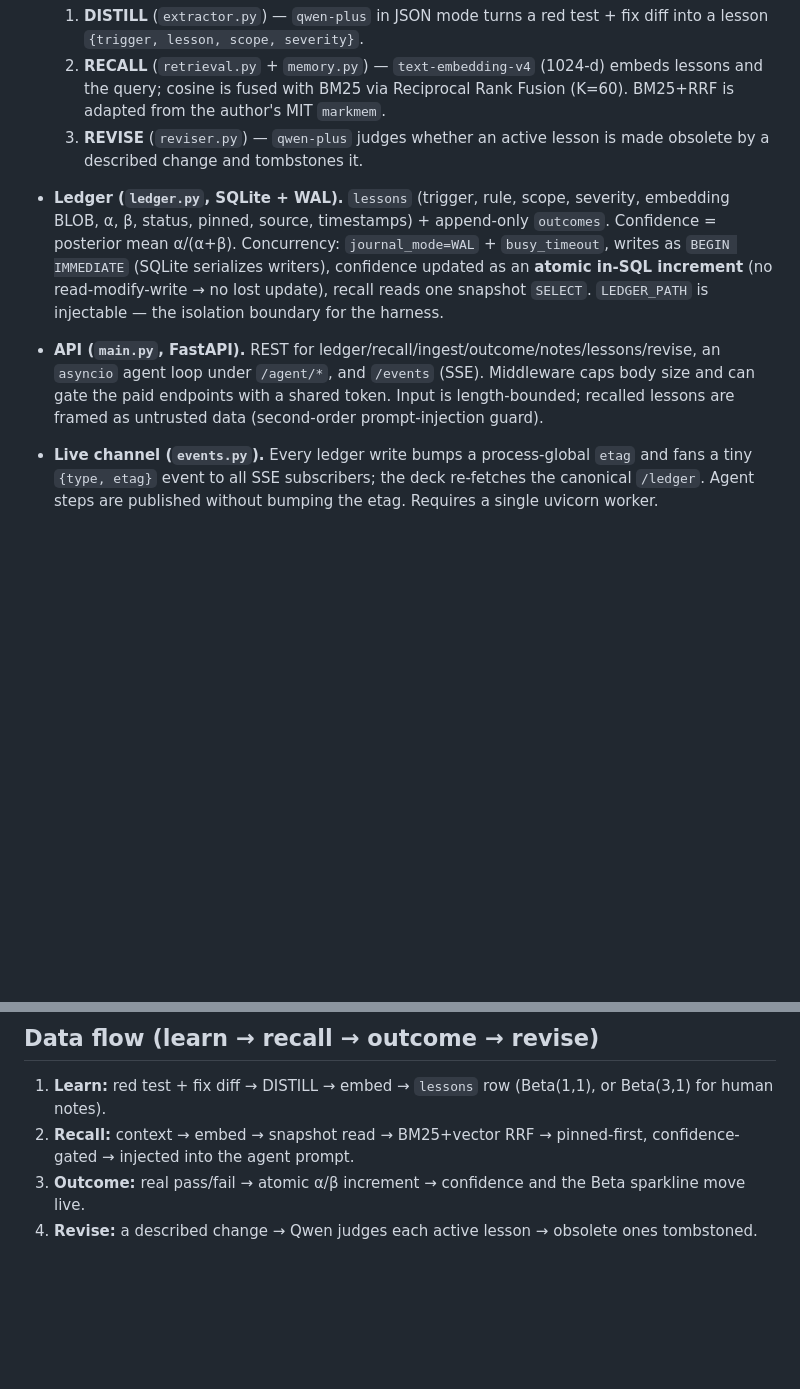
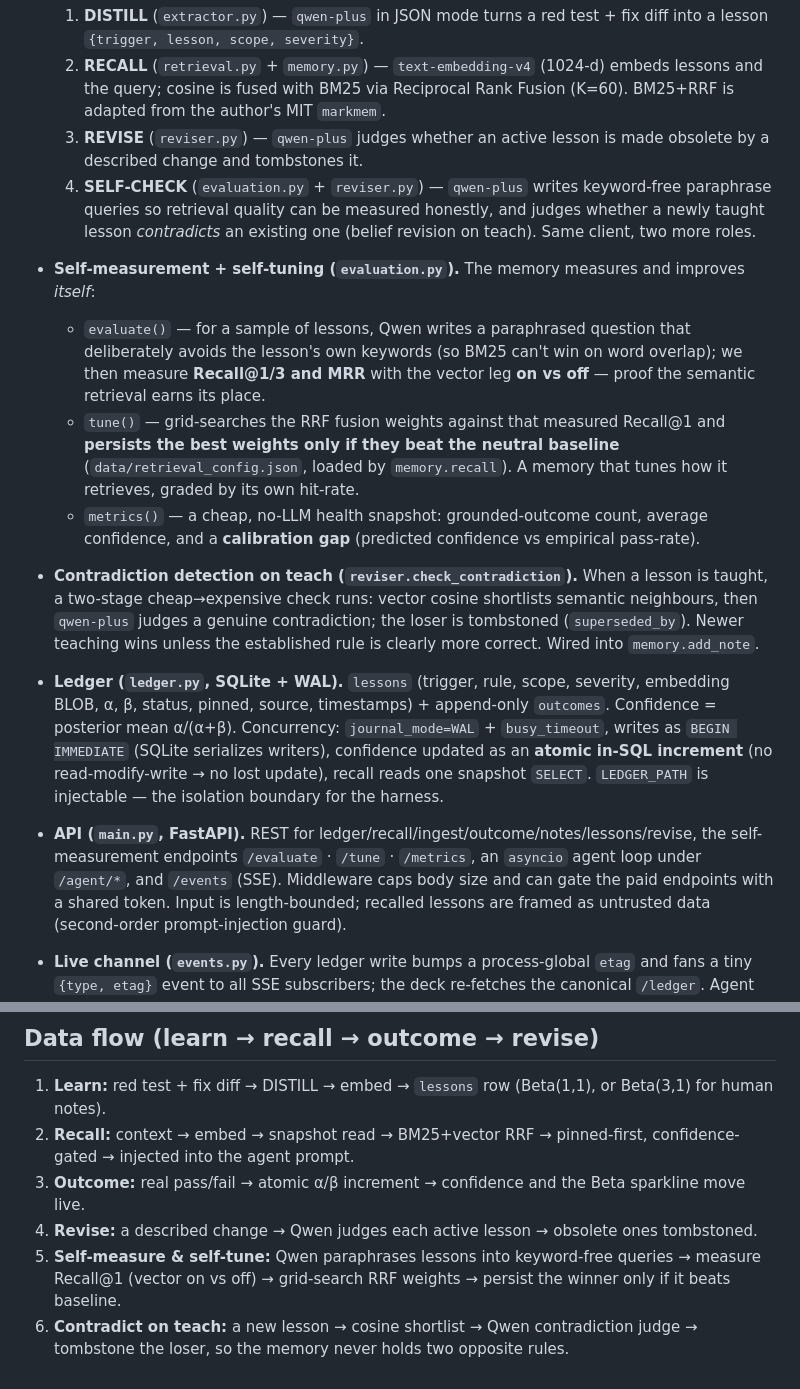
Before and after one commit to NEO849/qwen-memory-agent, a Markdown page: architecture/ARCHITECTURE.md, 2 parts joined by grey strips. GitHub-like rendering; blank space fills up the shorter version.

Commit message:
architecture: diagram + doc updated for the self-measuring/self-tuning/contradiction layer
- diagram.svg/.png: new first-class blocks — Memory-quality panel (browser), self-measurement +
  belief revision (backend), 4th Qwen role SELF-CHECK, endpoints /evaluate /tune /metrics,
  retrieval_config.json (tuned weights). Canvas resized, arrows/labels de-cluttered.
- ARCHITECTURE.md: Qwen role 4, evaluation.py component (evaluate/tune/metrics), contradiction
  detection on teach, two new data-flow steps.

Co-Authored-By: Claude Opus 4.8 (1M context) <noreply@anthropic.com>

```diff
--- a/architecture/ARCHITECTURE.md
+++ b/architecture/ARCHITECTURE.md
@@ -16,6 +16,24 @@ use the memory. A separate, isolated harness holds the causal A/B proof.
      author's MIT `markmem`.
   3. **REVISE** (`reviser.py`) — `qwen-plus` judges whether an active lesson is made obsolete by a
      described change and tombstones it.
+  4. **SELF-CHECK** (`evaluation.py` + `reviser.py`) — `qwen-plus` writes keyword-free paraphrase
+     queries so retrieval quality can be measured honestly, and judges whether a newly taught lesson
+     *contradicts* an existing one (belief revision on teach). Same client, two more roles.
+
+- **Self-measurement + self-tuning (`evaluation.py`).** The memory measures and improves *itself*:
+  - `evaluate()` — for a sample of lessons, Qwen writes a paraphrased question that deliberately
+    avoids the lesson's own keywords (so BM25 can't win on word overlap); we then measure **Recall@1/3
+    and MRR** with the vector leg **on vs off** — proof the semantic retrieval earns its place.
+  - `tune()` — grid-searches the RRF fusion weights against that measured Recall@1 and **persists the
+    best weights only if they beat the neutral baseline** (`data/retrieval_config.json`, loaded by
+    `memory.recall`). A memory that tunes how it retrieves, graded by its own hit-rate.
+  - `metrics()` — a cheap, no-LLM health snapshot: grounded-outcome count, average confidence, and a
+    **calibration gap** (predicted confidence vs empirical pass-rate).
+
+- **Contradiction detection on teach (`reviser.check_contradiction`).** When a lesson is taught, a
+  two-stage cheap→expensive check runs: vector cosine shortlists semantic neighbours, then `qwen-plus`
+  judges a genuine contradiction; the loser is tombstoned (`superseded_by`). Newer teaching wins unless
+  the established rule is clearly more correct. Wired into `memory.add_note`.
 
 - **Ledger (`ledger.py`, SQLite + WAL).** `lessons` (trigger, rule, scope, severity, embedding BLOB,
   α, β, status, pinned, source, timestamps) + append-only `outcomes`. Confidence = posterior mean
@@ -24,8 +42,9 @@ use the memory. A separate, isolated harness holds the causal A/B proof.
   no lost update), recall reads one snapshot `SELECT`. `LEDGER_PATH` is injectable — the isolation
   boundary for the harness.
 
-- **API (`main.py`, FastAPI).** REST for ledger/recall/ingest/outcome/notes/lessons/revise, an
-  `asyncio` agent loop under `/agent/*`, and `/events` (SSE). Middleware caps body size and can gate
+- **API (`main.py`, FastAPI).** REST for ledger/recall/ingest/outcome/notes/lessons/revise, the
+  self-measurement endpoints `/evaluate` · `/tune` · `/metrics`, an `asyncio` agent loop under
+  `/agent/*`, and `/events` (SSE). Middleware caps body size and can gate
   the paid endpoints with a shared token. Input is length-bounded; recalled lessons are framed as
   untrusted data (second-order prompt-injection guard).
 
@@ -58,3 +77,7 @@ with the live/interactive surface — the UI cannot contaminate the proof.
    injected into the agent prompt.
 3. **Outcome:** real pass/fail → atomic α/β increment → confidence and the Beta sparkline move live.
 4. **Revise:** a described change → Qwen judges each active lesson → obsolete ones tombstoned.
+5. **Self-measure & self-tune:** Qwen paraphrases lessons into keyword-free queries → measure Recall@1
+   (vector on vs off) → grid-search RRF weights → persist the winner only if it beats baseline.
+6. **Contradict on teach:** a new lesson → cosine shortlist → Qwen contradiction judge → tombstone the
+   loser, so the memory never holds two opposite rules.
```
Also changed, not shown: architecture/diagram.png, 1 other file.
